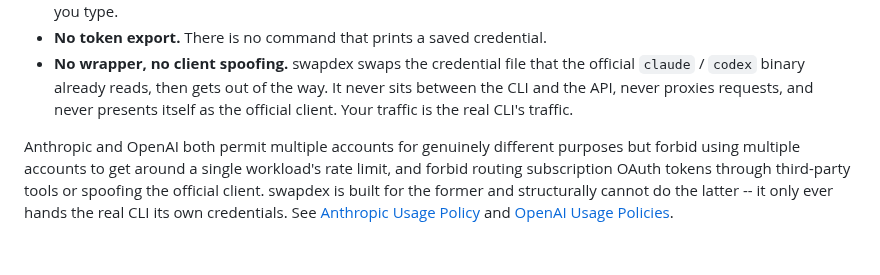
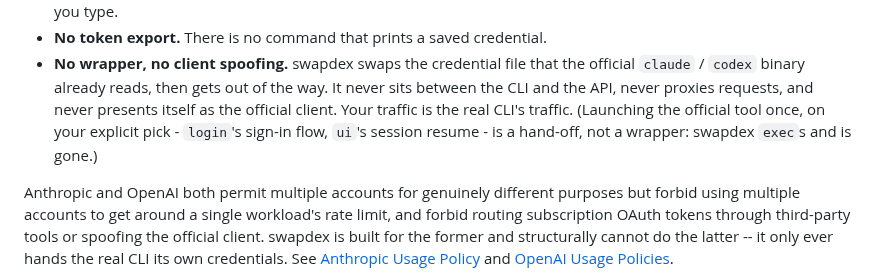
Before and after one commit to youdie006/swapdex, a Markdown page: npm/README.md, the part around the change. Drawn GitHub-style; blank space fills up the shorter version.

```diff
--- a/npm/README.md
+++ b/npm/README.md
@@ -186,6 +186,9 @@ cannot happen:
   official `claude` / `codex` binary already reads, then gets out of the way. It
   never sits between the CLI and the API, never proxies requests, and never
   presents itself as the official client. Your traffic is the real CLI's traffic.
+  (Launching the official tool once, on your explicit pick - `login`'s sign-in
+  flow, `ui`'s session resume - is a hand-off, not a wrapper: swapdex `exec`s
+  and is gone.)
 
 Anthropic and OpenAI both permit multiple accounts for genuinely different
 purposes but forbid using multiple accounts to get around a single workload's
```
Also changed, not shown: CHANGELOG.md (+21 -0 lines), docs/demo.gif, 6 other files.
